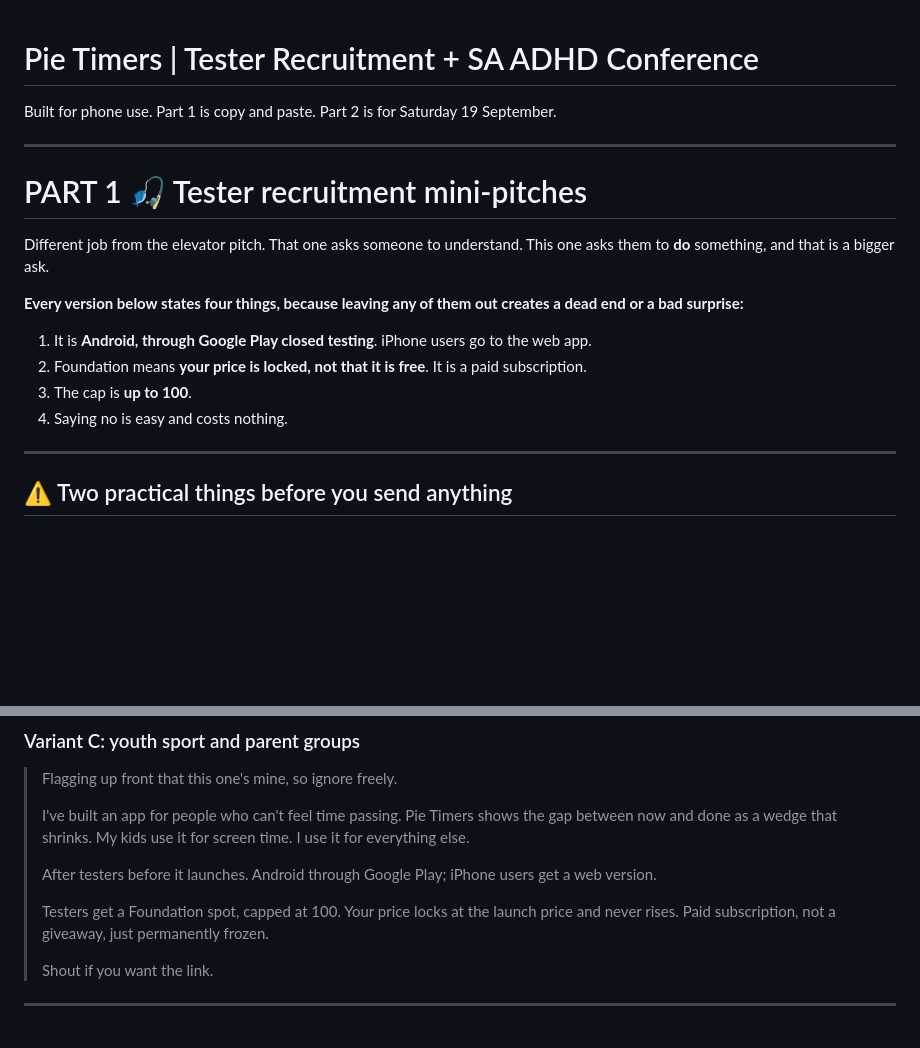
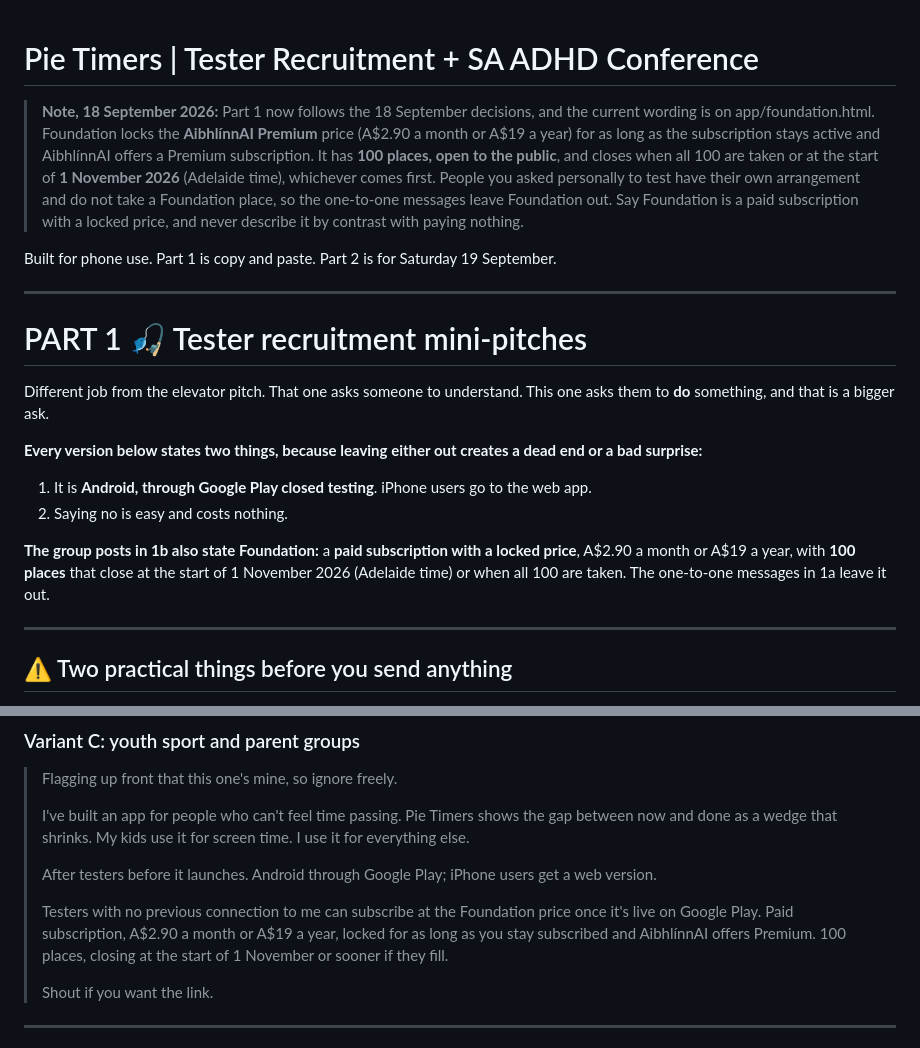
Before and after one commit to AibhlinnAI/pie-timers-app, a Markdown page: docs/Tester-Recruitment-and-ADHD-Conference.md, 2 parts joined by grey strips. Drawn GitHub-style; blank space fills up the shorter version.

```diff
--- a/docs/Tester-Recruitment-and-ADHD-Conference.md
+++ b/docs/Tester-Recruitment-and-ADHD-Conference.md
@@ -1,4 +1,6 @@
 # Pie Timers | Tester Recruitment + SA ADHD Conference
+
+> **Note, 18 September 2026:** Part 1 now follows the 18 September decisions, and the current wording is on app/foundation.html. Foundation locks the **AibhlínnAI Premium** price (A$2.90 a month or A$19 a year) for as long as the subscription stays active and AibhlínnAI offers a Premium subscription. It has **100 places, open to the public**, and closes when all 100 are taken or at the start of **1 November 2026** (Adelaide time), whichever comes first. People you asked personally to test have their own arrangement and do not take a Foundation place, so the one-to-one messages leave Foundation out. Say Foundation is a paid subscription with a locked price, and never describe it by contrast with paying nothing.
 
 Built for phone use. Part 1 is copy and paste. Part 2 is for Saturday 19 September.
 
@@ -8,12 +10,12 @@ Built for phone use. Part 1 is copy and paste. Part 2 is for Saturday 19 Septemb
 
 Different job from the elevator pitch. That one asks someone to understand. This one asks them to **do** something, and that is a bigger ask.
 
-**Every version below states four things, because leaving any of them out creates a dead end or a bad surprise:**
+**Every version below states two things, because leaving either out creates a dead end or a bad surprise:**
 
 1. It is **Android, through Google Play closed testing**. iPhone users go to the web app.
-2. Foundation means **your price is locked, not that it is free**. It is a paid subscription.
-3. The cap is **up to 100**.
-4. Saying no is easy and costs nothing.
+2. Saying no is easy and costs nothing.
+
+**The group posts in 1b also state Foundation:** a **paid subscription with a locked price**, A$2.90 a month or A$19 a year, with **100 places** that close at the start of 1 November 2026 (Adelaide time) or when all 100 are taken. The one-to-one messages in 1a leave it out.
 
 ---
 
@@ -105,7 +105,7 @@ Cycling, youth sport, ND communities, AI and productivity circles. You are a par
 >
 > After testers before it launches. Android through Google Play; iPhone users get a web version.
 >
-> Testers get a Foundation spot, capped at 100. Your price locks at the launch price and never rises. Paid subscription, not a giveaway, just permanently frozen.
+> Testers with no previous connection to me can subscribe at the Foundation price once it's live on Google Play. Paid subscription, A$2.90 a month or A$19 a year, locked for as long as you stay subscribed and AibhlínnAI offers Premium. 100 places, closing at the start of 1 November or sooner if they fill.
 >
 > Shout if you want the link.
 
```
Also changed, not shown: other parts of docs/Tester-Recruitment-and-ADHD-Conference.md (+6 -8 lines), docs/Pie-Timers-GTM-Four-Ideas.md (+13 -9 lines).
